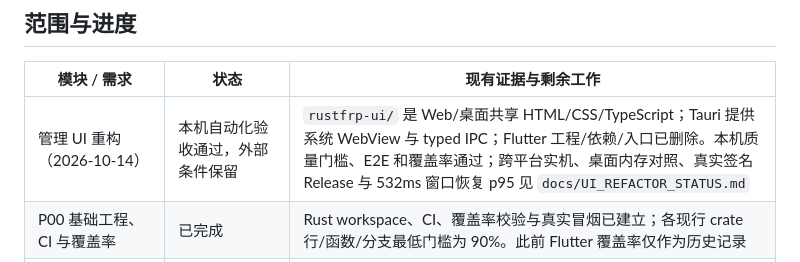
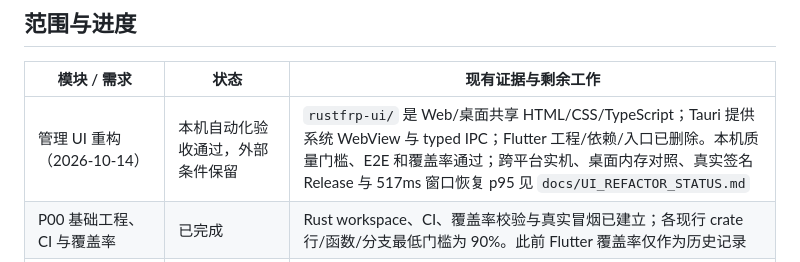
Before and after one commit to yuhuotech/RustFRP, a Markdown page: docs/IMPLEMENTATION_STATUS.md, the part around the change. Drawn GitHub-style.

```diff
--- a/docs/IMPLEMENTATION_STATUS.md
+++ b/docs/IMPLEMENTATION_STATUS.md
@@ -9,7 +9,7 @@
 
 | 模块 / 需求 | 状态 | 现有证据与剩余工作 |
 |---|---|---|
-| 管理 UI 重构（2026-10-14） | 本机自动化验收通过，外部条件保留 | `rustfrp-ui/` 是 Web/桌面共享 HTML/CSS/TypeScript；Tauri 提供系统 WebView 与 typed IPC；Flutter 工程/依赖/入口已删除。本机质量门槛、E2E 和覆盖率通过；跨平台实机、桌面内存对照、真实签名 Release 与 532ms 窗口恢复 p95 见 `docs/UI_REFACTOR_STATUS.md` |
+| 管理 UI 重构（2026-10-14） | 本机自动化验收通过，外部条件保留 | `rustfrp-ui/` 是 Web/桌面共享 HTML/CSS/TypeScript；Tauri 提供系统 WebView 与 typed IPC；Flutter 工程/依赖/入口已删除。本机质量门槛、E2E 和覆盖率通过；跨平台实机、桌面内存对照、真实签名 Release 与 517ms 窗口恢复 p95 见 `docs/UI_REFACTOR_STATUS.md` |
 | P00 基础工程、CI 与覆盖率 | 已完成 | Rust workspace、CI、覆盖率校验与真实冒烟已建立；各现行 crate 行/函数/分支最低门槛为 90%。此前 Flutter 覆盖率仅作为历史记录 |
 | M-01/11/12 登录、审计、角色 | 已实现待整体验收 | Cookie/CSRF/同源/限流/事务审计已有；管理员可由 Owner 经 REST/面板创建、改角色、启停、重置密码（需理由、事务审计、会话即时吊销，至少保留一位启用的 Owner，不能改自己的角色/状态）；CLI 仍可用 |
 | M-02 概览 | 已实现待整体验收 | 在线数/隧道数/版本、当前连接、近 24 小时流量（分钟桶聚合）、Controller 运行时长/常驻内存/累计 CPU 时间（读 `/proc/self`，仅 Linux 有值，其他平台显示「—」）已接入 REST 与面板；需在 Linux 实机复核数值 |
```
Also changed, not shown: README.md (+1 -1 lines), docs/UI_REFACTOR_STATUS.md (+2 -2 lines).
